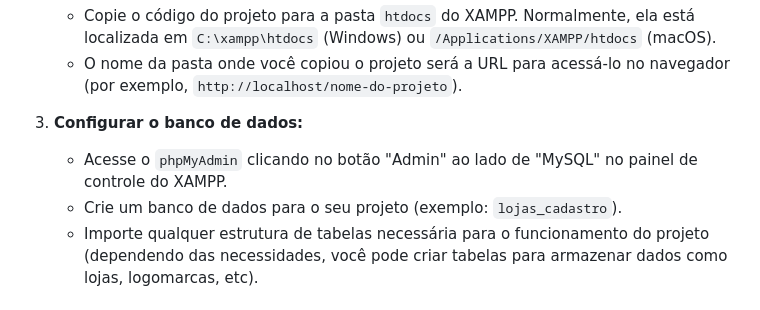
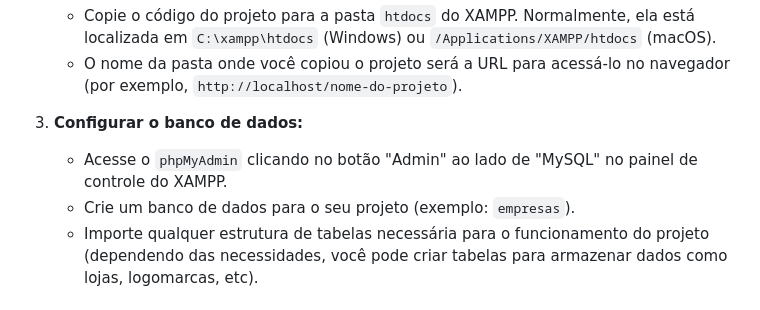
Before and after one commit to GuilhermeOSR/MisterChefChallenge, a Markdown page: readme.md, the part around the change. Rendered like a GitHub page.

```diff
--- a/readme.md
+++ b/readme.md
@@ -32,7 +32,7 @@ Após a instalação do XAMPP, siga os passos abaixo:
 
 3. **Configurar o banco de dados:**
    - Acesse o `phpMyAdmin` clicando no botão "Admin" ao lado de "MySQL" no painel de controle do XAMPP.
-   - Crie um banco de dados para o seu projeto (exemplo: `lojas_cadastro`).
+   - Crie um banco de dados para o seu projeto (exemplo: `empresas`).
    - Importe qualquer estrutura de tabelas necessária para o funcionamento do projeto (dependendo das necessidades, você pode criar tabelas para armazenar dados como lojas, logomarcas, etc).
 
 ### Criar Tabela no MySQL
```
